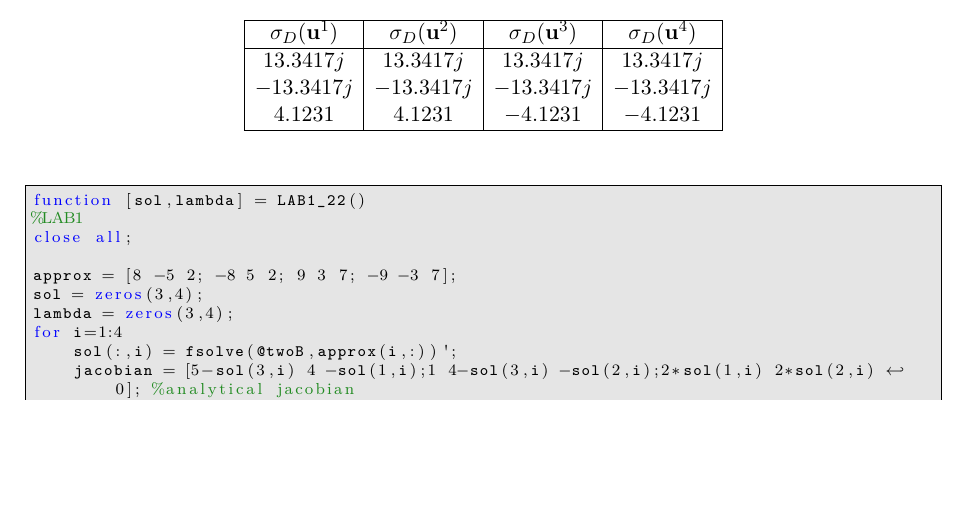
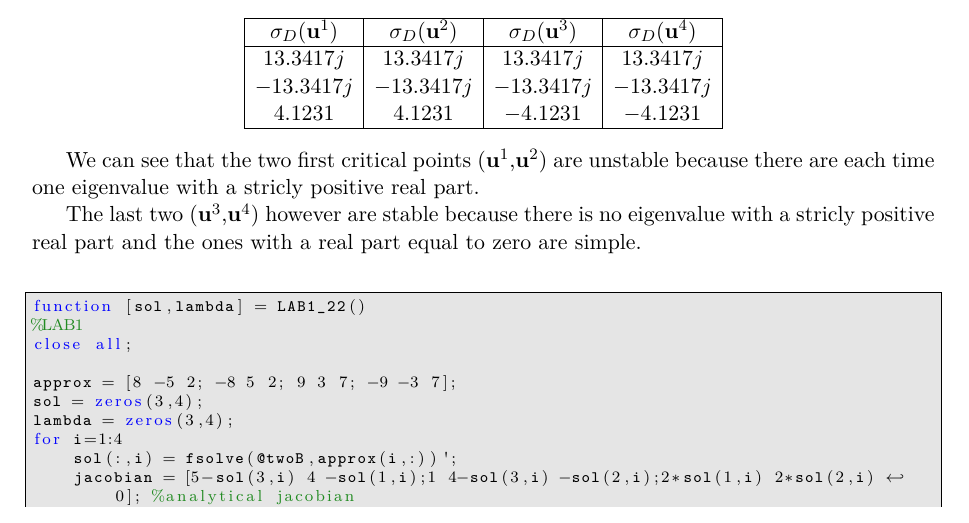
Before and after one commit to FlorentinG/lab1, a LaTeX document (repport/lab1.tex, which reads repport/part2b.tex): part of page 4 of 5, cut so that both start at the same text, the shorter picture padded with empty space. The pictures show the PDF file repport/lab1.pdf that the author committed with the source.

Commit message:
part 2b finie

```diff
--- a/repport/part2b.tex
+++ b/repport/part2b.tex
@@ -33,6 +33,9 @@ $$\begin{array}{|c|c|c|c|}
 \hline
 \end{array} $$
 
+We can see that the two first critical points (\textbf{u}$^1$,\textbf{u}$^2$) are unstable because there are each time one eigenvalue with a stricly positive real part.
+
+The last two (\textbf{u}$^3$,\textbf{u}$^4$) however are stable because there is no eigenvalue with a stricly positive real part and the ones with a real part equal to zero are simple.
 
 %Ce truc insere mon code MATLAB (nice!)
 \lstinputlisting{LAB1_22.m}
```
Also changed, not shown: repport/lab1.pdf, 2 other files.
